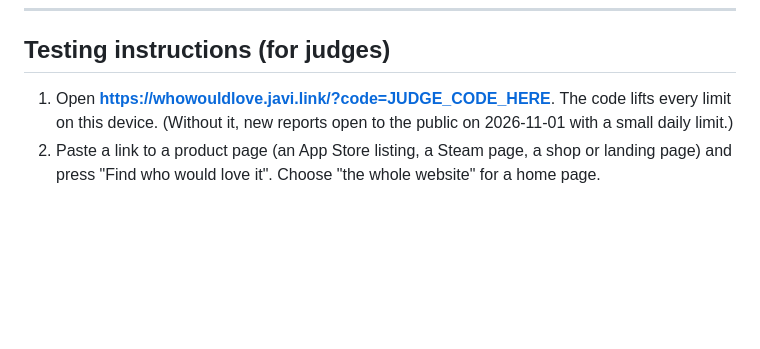
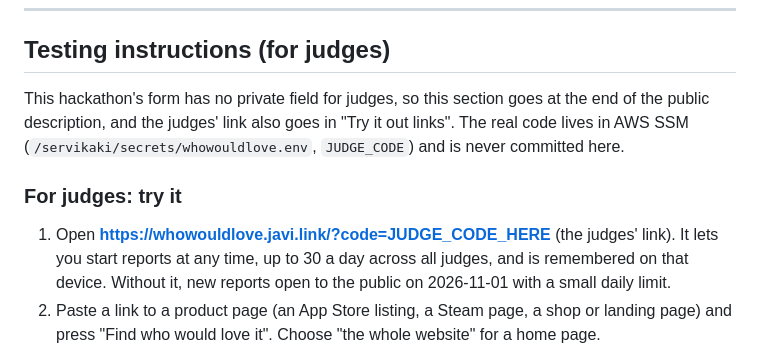
Before and after one commit to crjstobal/who-would-love, a Markdown page: submission/DEVPOST.md, the part around the change. Rendered like a GitHub page; blank space fills up the shorter version.

Commit message:
Explain where the judges' link goes on Devpost
Co-Authored-By: Claude Opus 5.5 <noreply@anthropic.com>

```diff
--- a/submission/DEVPOST.md
+++ b/submission/DEVPOST.md
@@ -232,8 +232,15 @@ lives only on the server.
 
 ## Testing instructions (for judges)
 
-1. Open **https://whowouldlove.javi.link/?code=JUDGE_CODE_HERE**. The code lifts every limit on this
-   device. (Without it, new reports open to the public on 2026-11-01 with a small daily limit.)
+This hackathon's form has no private field for judges, so this section goes at the end of the
+public description, and the judges' link also goes in "Try it out links". The real code lives in
+AWS SSM (`/servikaki/secrets/whowouldlove.env`, `JUDGE_CODE`) and is never committed here.
+
+### For judges: try it
+
+1. Open **https://whowouldlove.javi.link/?code=JUDGE_CODE_HERE** (the judges' link). It lets you
+   start reports at any time, up to 30 a day across all judges, and is remembered on that device.
+   Without it, new reports open to the public on 2026-11-01 with a small daily limit.
 2. Paste a link to a product page (an App Store listing, a Steam page, a shop or landing page) and
    press "Find who would love it". Choose "the whole website" for a home page.
 3. Watch the progress page: you will see the taste agents' steps live. The report opens after about
```
